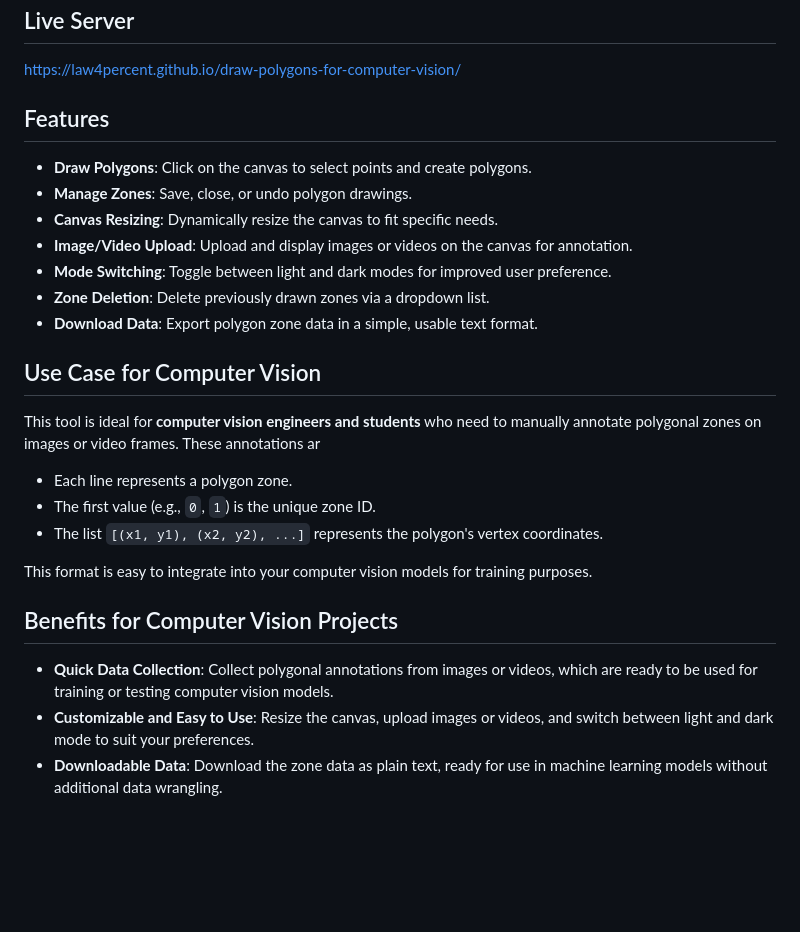
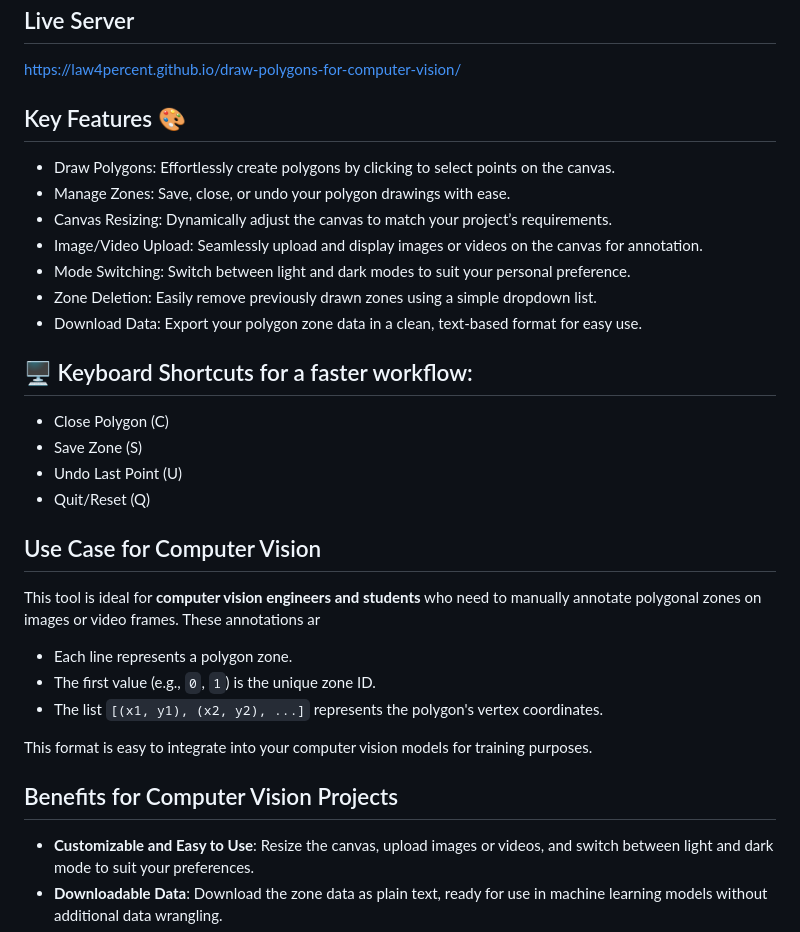
Before and after one commit to law4percent/draw-polygons-for-computer-vision, a Markdown page: README.md, the part around the change. Rendered like a GitHub page; blank space fills up the shorter version.

```diff
--- a/README.md
+++ b/README.md
@@ -7,15 +7,21 @@ The **Polygon Drawer** is an interactive web-based tool designed to help compute
 ## Live Server
 https://law4percent.github.io/draw-polygons-for-computer-vision/
 
-## Features
+## Key Features 🎨
+- Draw Polygons: Effortlessly create polygons by clicking to select points on the canvas.
+- Manage Zones: Save, close, or undo your polygon drawings with ease.
+- Canvas Resizing: Dynamically adjust the canvas to match your project’s requirements.
+- Image/Video Upload: Seamlessly upload and display images or videos on the canvas for annotation.
+- Mode Switching: Switch between light and dark modes to suit your personal preference.
+- Zone Deletion: Easily remove previously drawn zones using a simple dropdown list.
+- Download Data: Export your polygon zone data in a clean, text-based format for easy use.
 
-- **Draw Polygons**: Click on the canvas to select points and create polygons.
-- **Manage Zones**: Save, close, or undo polygon drawings.
-- **Canvas Resizing**: Dynamically resize the canvas to fit specific needs.
-- **Image/Video Upload**: Upload and display images or videos on the canvas for annotation.
-- **Mode Switching**: Toggle between light and dark modes for improved user preference.
-- **Zone Deletion**: Delete previously drawn zones via a dropdown list.
-- **Download Data**: Export polygon zone data in a simple, usable text format.
+## 🖥️ Keyboard Shortcuts for a faster workflow:
+- Close Polygon (C)
+- Save Zone (S)
+- Undo Last Point (U)
+- Quit/Reset (Q)
+
 
 ## Use Case for Computer Vision
 
@@ -27,8 +33,6 @@ This tool is ideal for **computer vision engineers and students** who need to ma
 This format is easy to integrate into your computer vision models for training purposes.
 
 ## Benefits for Computer Vision Projects
-
-- **Quick Data Collection**: Collect polygonal annotations from images or videos, which are ready to be used for training or testing computer vision models.
 - **Customizable and Easy to Use**: Resize the canvas, upload images or videos, and switch between light and dark mode to suit your preferences.
 - **Downloadable Data**: Download the zone data as plain text, ready for use in machine learning models without additional data wrangling.
 - **Ideal for Research & Education**: Perfect for both professionals and students in computer vision, allowing for easy annotation and zone management.
```
